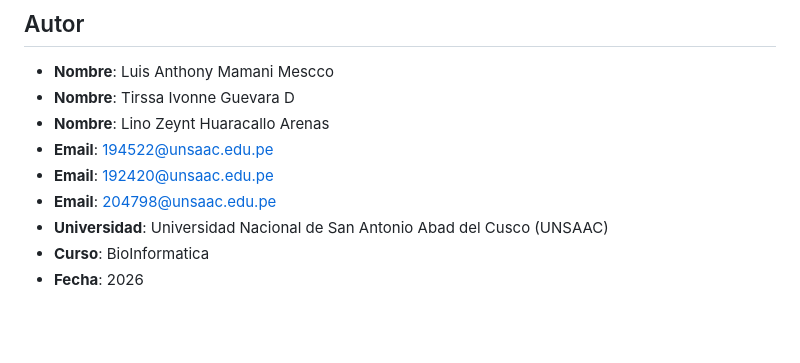
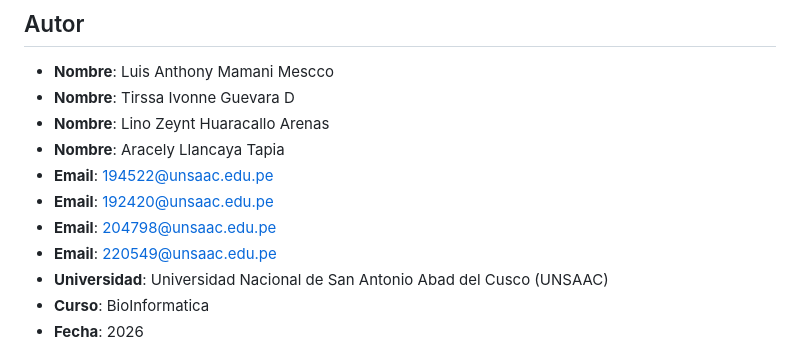
Before and after one commit to LuisAnthony1/analisis-genoma-ecoli-k12, a Markdown page: README.md, the part around the change. Drawn GitHub-style; blank space fills up the shorter version.

```diff
--- a/README.md
+++ b/README.md
@@ -170,9 +170,11 @@ Los resultados fueron validados mediante:
 - **Nombre**: Luis Anthony Mamani Mescco
 - **Nombre**: Tirssa Ivonne Guevara D
 - **Nombre**: Lino Zeynt Huaracallo Arenas
+- **Nombre**: Aracely Llancaya Tapia
 - **Email**: 194522@unsaac.edu.pe
 - **Email**: 192420@unsaac.edu.pe
 - **Email**: 204798@unsaac.edu.pe
+- **Email**: 220549@unsaac.edu.pe
 - **Universidad**: Universidad Nacional de San Antonio Abad del Cusco (UNSAAC)
 - **Curso**: BioInformatica
 - **Fecha**: 2026
```
